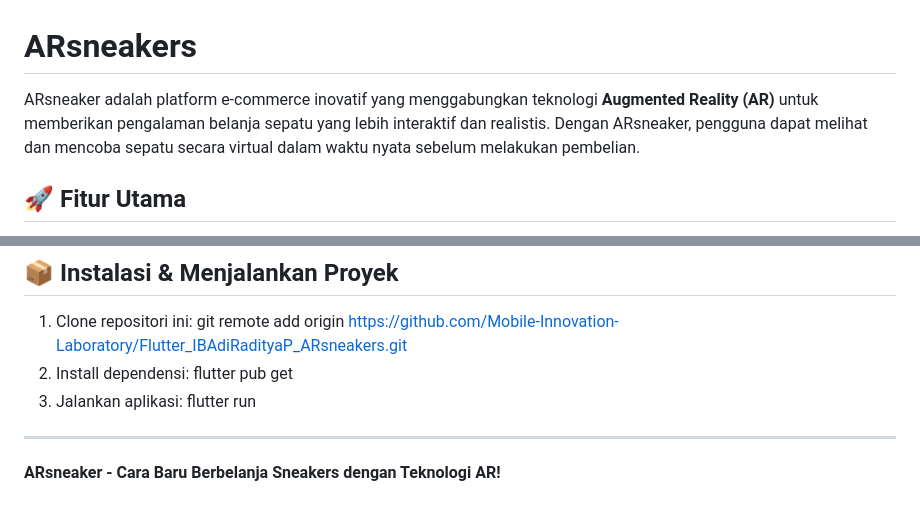
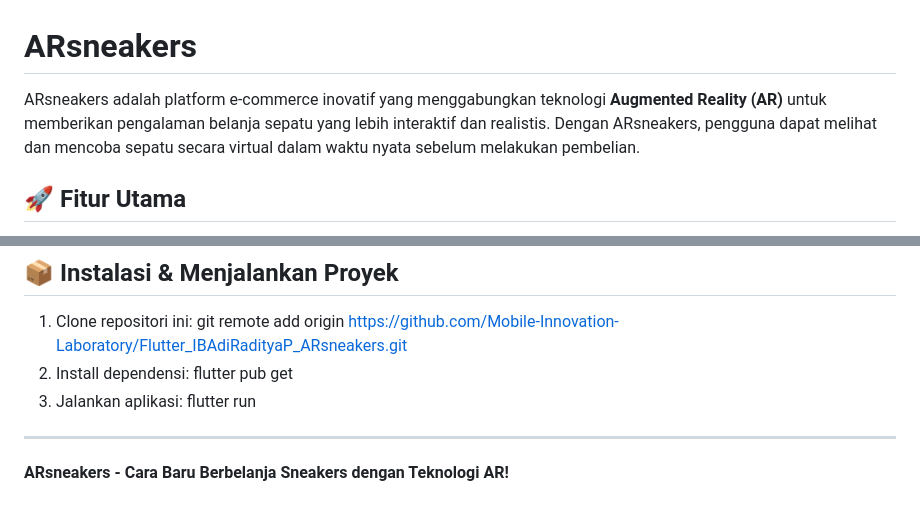
Before and after one commit to Mobile-Innovation-Laboratory/Flutter_IBAdiRadityaP_ARsneakers, a Markdown page: README.md, 2 parts joined by grey strips. GitHub-like rendering.

```diff
--- a/README.md
+++ b/README.md
@@ -1,6 +1,6 @@
 # ARsneakers
 
-ARsneaker adalah platform e-commerce inovatif yang menggabungkan teknologi **Augmented Reality (AR)** untuk memberikan pengalaman belanja sepatu yang lebih interaktif dan realistis. Dengan ARsneaker, pengguna dapat melihat dan mencoba sepatu secara virtual dalam waktu nyata sebelum melakukan pembelian.
+ARsneakers adalah platform e-commerce inovatif yang menggabungkan teknologi **Augmented Reality (AR)** untuk memberikan pengalaman belanja sepatu yang lebih interaktif dan realistis. Dengan ARsneakers, pengguna dapat melihat dan mencoba sepatu secara virtual dalam waktu nyata sebelum melakukan pembelian.
 
 ## 🚀 Fitur Utama
 
@@ -125,4 +125,4 @@ ARsneaker adalah platform e-commerce inovatif yang menggabungkan teknologi **Aug
 
 ---
 
-**ARsneaker - Cara Baru Berbelanja Sneakers dengan Teknologi AR!**
+**ARsneakers - Cara Baru Berbelanja Sneakers dengan Teknologi AR!**
```
